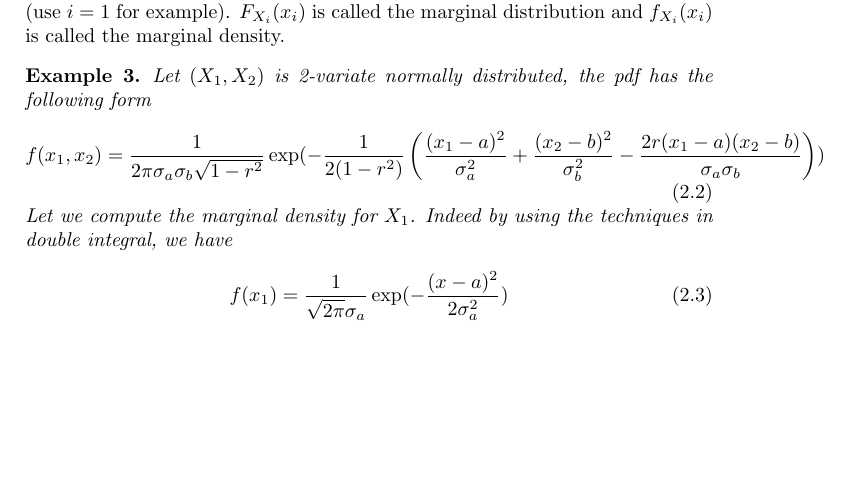
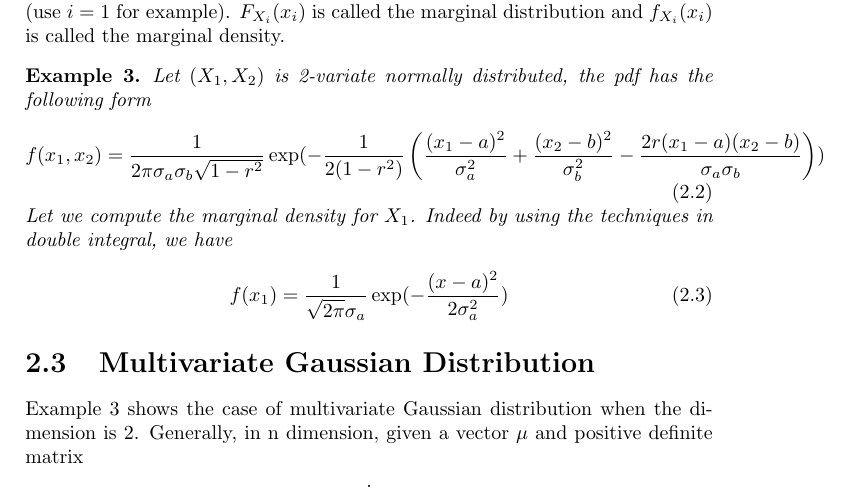
Before and after one commit to zhaofeng-shu33/undergraduate_statistics_review, a LaTeX book (whole.tex, which reads chapter_2.tex): part of page 8 of 8, cut so that both start at the same text, the shorter picture padded with empty space. Compiled offline with pdfLaTeX.

Commit message:
add chapter 2

```diff
--- a/chapter_2.tex
+++ b/chapter_2.tex
@@ -32,3 +32,6 @@ f(x_1) = \frac{1}{\sqrt{2\pi}\sigma_a} \exp(-\frac{(x-a)^2}{2\sigma_a^2})
 \end{equation}
 
 \end{example}
+
+\section{Multivariate Gaussian Distribution}
+Example \ref{ex:g2} shows the case of multivariate Gaussian distribution when the dimension is 2. Generally, in n dimension, given a vector $\b{\mu}$ and positive definite matrix $$.
```
Also changed, not shown: chapter_2.tex (4 more changed lines).
